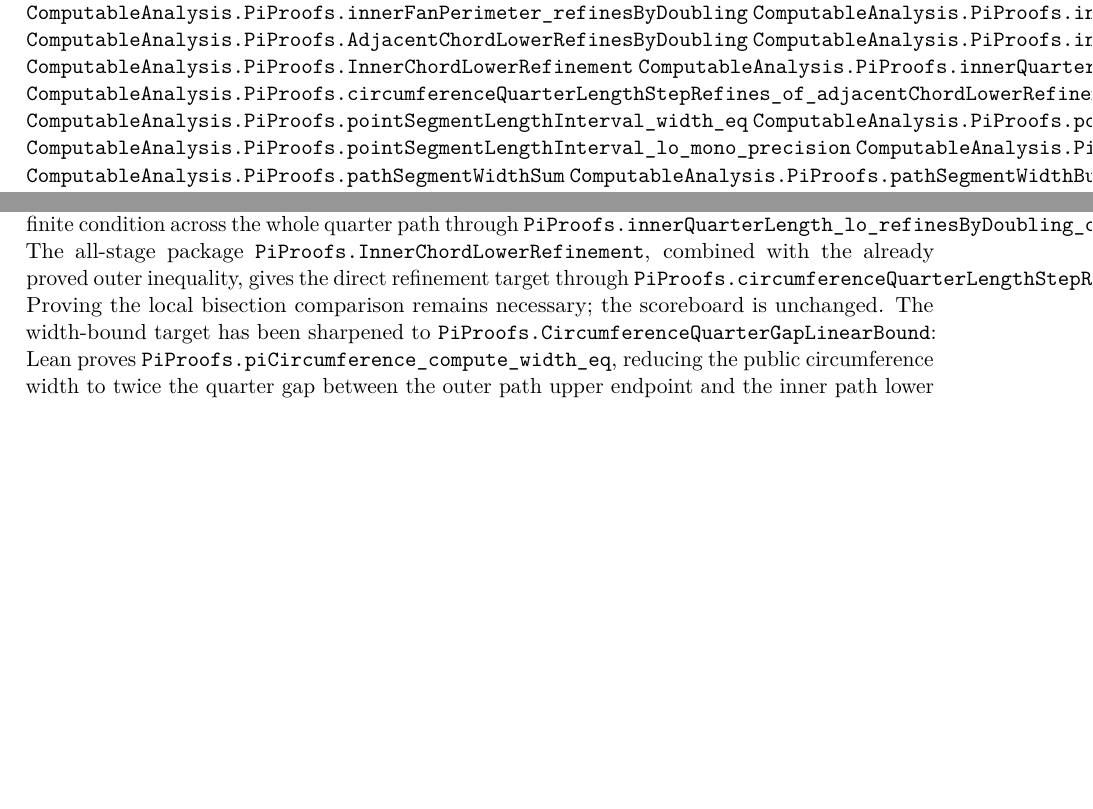
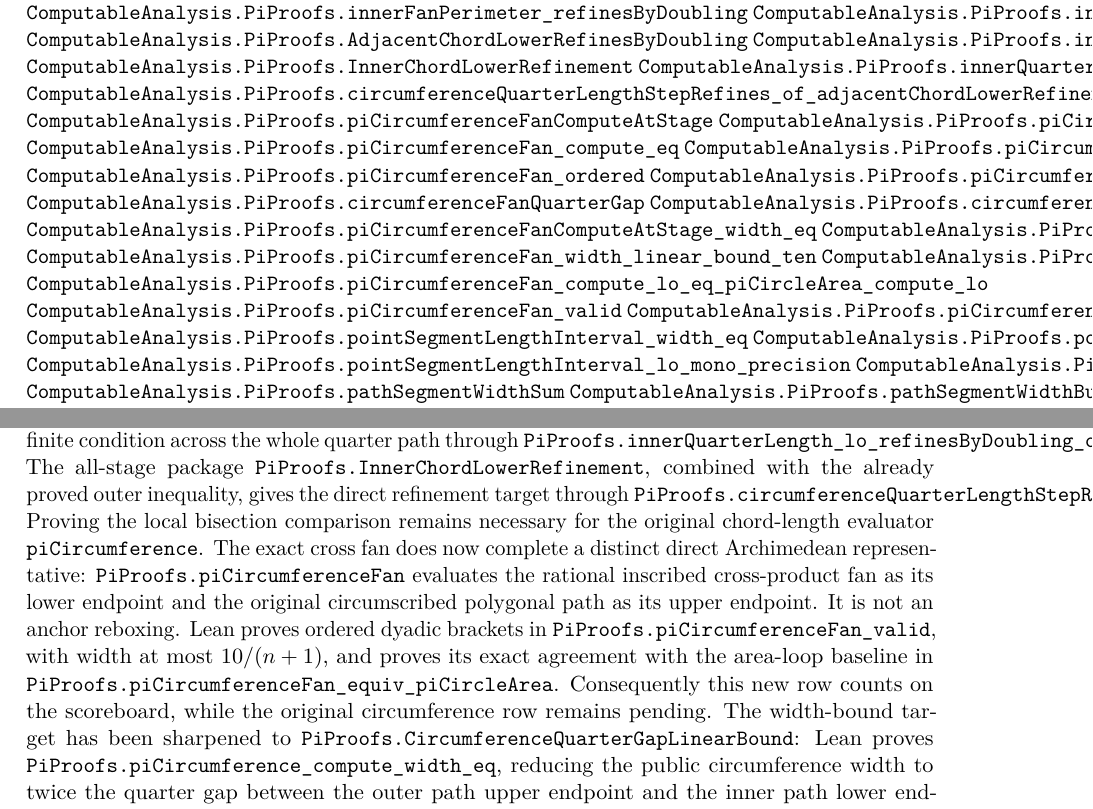
Before and after one commit to liuyao12/computable-analysis, a LaTeX thesis (blueprint/src/web.tex, which reads blueprint/src/08-roadmap.tex): two parts of pages 92 and 99 of 103 before the commit and two parts of pages 92 and 100 of 105 after it, joined at a grey line, cut so that both start at the same text, the shorter picture padded with empty space. Compiled offline with pdfLaTeX.

Commit message:
Add verified cross-fan Archimedean pi computation

```diff
--- a/blueprint/src/08-roadmap.tex
+++ b/blueprint/src/08-roadmap.tex
@@ -462,6 +462,21 @@ completeness principle is available or planned as a proof shortcut.
 \lean{ComputableAnalysis.PiProofs.InnerChordLowerRefinement}
 \lean{ComputableAnalysis.PiProofs.innerQuarterLength_lo_refinesByDyadicStage_of_adjacentChordLowerRefinement}
 \lean{ComputableAnalysis.PiProofs.circumferenceQuarterLengthStepRefines_of_adjacentChordLowerRefinement}
+\lean{ComputableAnalysis.PiProofs.piCircumferenceFanComputeAtStage}
+\lean{ComputableAnalysis.PiProofs.piCircumferenceFan}
+\lean{ComputableAnalysis.PiProofs.piCircumferenceFan_compute_eq}
+\lean{ComputableAnalysis.PiProofs.piCircumferenceFanComputeAtStage_ordered}
+\lean{ComputableAnalysis.PiProofs.piCircumferenceFan_ordered}
+\lean{ComputableAnalysis.PiProofs.piCircumferenceFan_step_refines}
+\lean{ComputableAnalysis.PiProofs.circumferenceFanQuarterGap}
+\lean{ComputableAnalysis.PiProofs.circumferenceFanQuarterGap_le_fanGap_add_pathWidthBudget}
+\lean{ComputableAnalysis.PiProofs.piCircumferenceFanComputeAtStage_width_eq}
+\lean{ComputableAnalysis.PiProofs.piCircumferenceFan_compute_width_eq}
+\lean{ComputableAnalysis.PiProofs.piCircumferenceFan_width_linear_bound_ten}
+\lean{ComputableAnalysis.PiProofs.piCircumferenceFan_widthsShrink}
+\lean{ComputableAnalysis.PiProofs.piCircumferenceFan_compute_lo_eq_piCircleArea_compute_lo}
+\lean{ComputableAnalysis.PiProofs.piCircumferenceFan_valid}
+\lean{ComputableAnalysis.PiProofs.piCircumferenceFan_equiv_piCircleArea}
 \lean{ComputableAnalysis.PiProofs.pointSegmentLengthInterval_width_eq}
 \lean{ComputableAnalysis.PiProofs.pointSegmentLengthInterval_contains_of_le_precision}
 \lean{ComputableAnalysis.PiProofs.pointSegmentLengthInterval_lo_mono_precision}
@@ -937,8 +952,18 @@ The all-stage package \code{PiProofs.InnerChordLowerRefinement}, combined
 with the already proved outer inequality, gives the direct refinement target
 through
 \code{PiProofs.circumferenceQuarterLengthStepRefines\_of\_adjacentChordLowerRefinement}.
-Proving the local bisection comparison remains necessary; the scoreboard is
-unchanged.
+Proving the local bisection comparison remains necessary for the original
+chord-length evaluator \code{piCircumference}.  The exact cross fan does now
+complete a distinct direct Archimedean representative:
+\code{PiProofs.piCircumferenceFan} evaluates the rational inscribed
+cross-product fan as its lower endpoint and the original circumscribed
+polygonal path as its upper endpoint.  It is not an anchor reboxing.  Lean
+proves ordered dyadic brackets in
+\code{PiProofs.piCircumferenceFan\_valid}, with width at most
+\(10/(n+1)\), and proves its exact agreement with the area-loop baseline in
+\code{PiProofs.piCircumferenceFan\_equiv\_piCircleArea}.  Consequently this
+new row counts on the scoreboard, while the original circumference row remains
+pending.
 The width-bound target has been sharpened to
 \code{PiProofs.CircumferenceQuarterGapLinearBound}: Lean proves
 \code{PiProofs.piCircumference\_compute\_width\_eq}, reducing the public
```
Also changed, not shown: GOALS.md (+16 -6 lines), blueprint/src/pi-scoreboard-table.tex (+6 -2 lines), blueprint/src/08-roadmap.tex (15 more changed lines), 2 other files.
